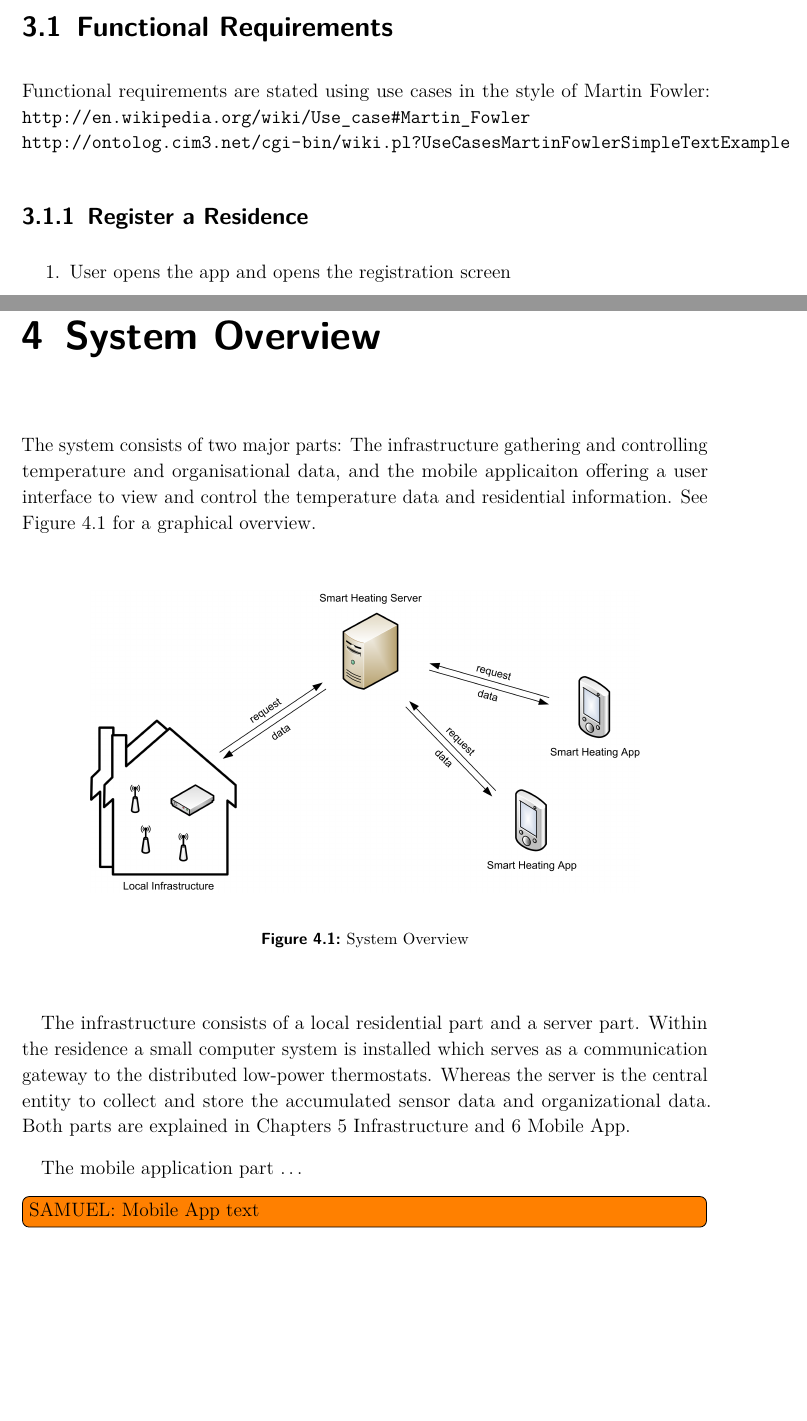
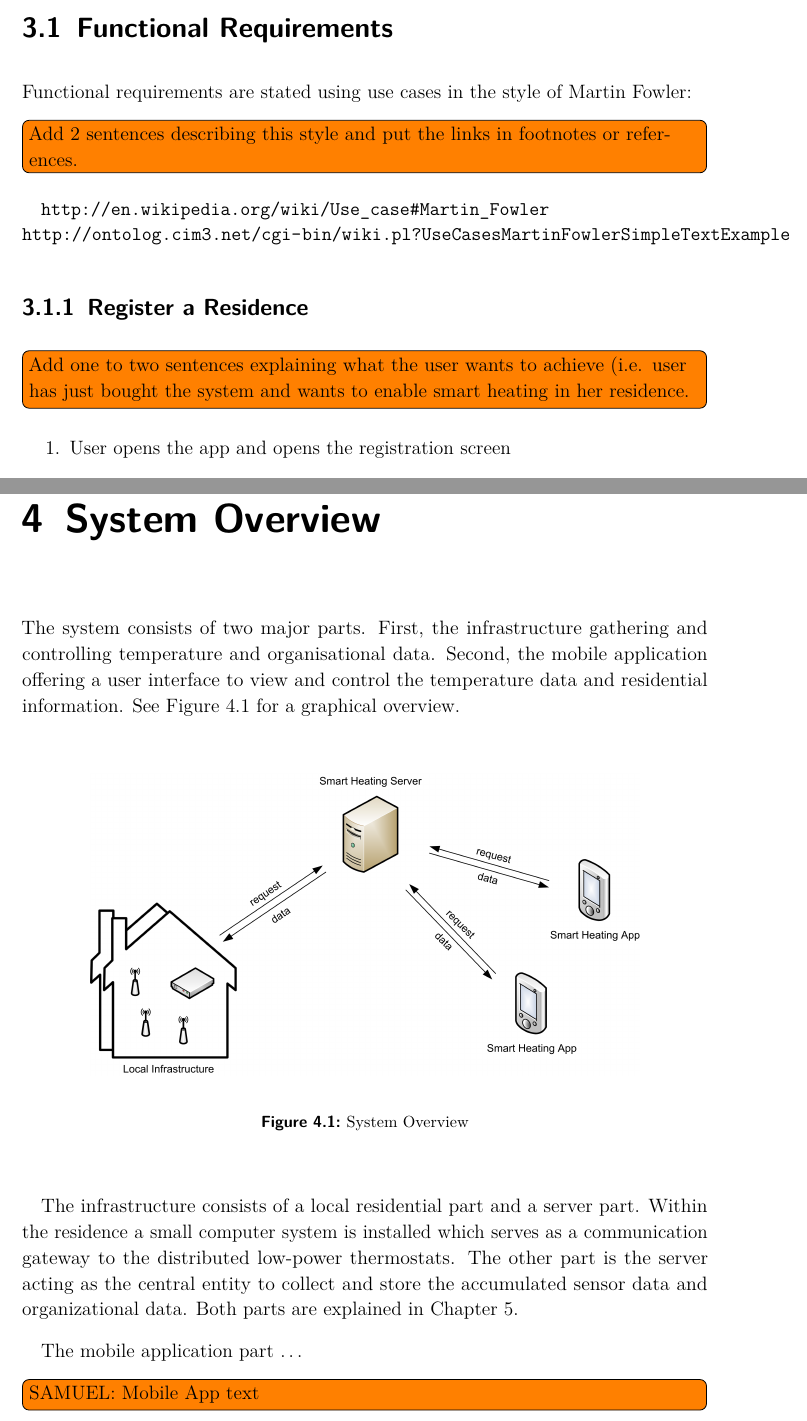
Before and after one commit to spiegelm/smart-heating-report, a LaTeX thesis (thesis.tex, which reads sections/requirements.tex, sections/system_overview.tex): two parts of pages 13 and 15 of 51, joined at a grey line, cut so that both start at the same text, the shorter picture padded with empty space. Compiled offline with pdfLaTeX.

Commit message:
First part of corrections

```diff
--- a/sections/requirements.tex
+++ b/sections/requirements.tex
@@ -5,10 +5,13 @@
 
 \section{Functional Requirements}
 
-Functional requirements are stated using use cases in the style of Martin Fowler: \url{http://en.wikipedia.org/wiki/Use_case#Martin_Fowler}\\
+Functional requirements are stated using use cases in the style of Martin Fowler:
+\todo[inline]{Add 2 sentences describing this style and put the links in footnotes or references.}
+\url{http://en.wikipedia.org/wiki/Use_case#Martin_Fowler}\\
 \url{http://ontolog.cim3.net/cgi-bin/wiki.pl?UseCasesMartinFowlerSimpleTextExample}
 
 \subsection{Register a Residence}
+\todo[inline]{Add one to two sentences explaining what the user wants to achieve (i.e. user has just bought the system and wants to enable smart heating in her residence.}
 \begin{enumerate}
     \itemsep0em
     \item User opens the app and opens the registration screen
--- a/sections/system_overview.tex
+++ b/sections/system_overview.tex
@@ -3,7 +3,10 @@
 \chapter{System Overview}
 \label{sec:system_overview}
 
-The system consists of two major parts: The infrastructure gathering and controlling temperature and organisational data, and the mobile applicaiton offering a user interface to view and control the temperature data and residential information. See Figure~\ref{fig:systemoverview} for a graphical overview.
+The system consists of two major parts.
+First, the infrastructure gathering and controlling temperature and organisational data.
+Second, the mobile application offering a user interface to view and control the temperature data and residential information.
+See Figure~\ref{fig:systemoverview} for a graphical overview.
 
 \begin{figure}[h]
 \begin{center}
@@ -13,10 +16,14 @@ The system consists of two major parts: The infrastructure gathering and control
 \label{fig:systemoverview}
 \end{figure}
 
-The infrastructure consists of a local residential part and a server part. Within the residence a small computer system is installed which serves as a communication gateway to the distributed low-power thermostats.
-Whereas the server is the central entity to collect and store the accumulated sensor data and organizational data. Both parts are explained in Chapters \ref{sec:infrastructure}~\nameref{sec:infrastructure} and \ref{sec:mobile_app}~\nameref{sec:mobile_app}.
+The infrastructure consists of a local residential part and a server part.
+Within the residence a small computer system is installed which serves as a communication gateway to the distributed low-power thermostats.
+The other part is the server acting as the central entity to collect and store the accumulated sensor data and organizational data.
+Both parts are explained in Chapter~\ref{sec:infrastructure}.
+%~\nameref{sec:infrastructure}.
 
-The mobile application part \dots\todo[inline]{SAMUEL: Mobile App text}
+The mobile application part \dots
+\todo[inline]{SAMUEL: Mobile App text}
 
 \section{Architecture}
 
```
Also changed, not shown: sections/infrastructure_local.tex (+4 -4 lines), sections/infrastructure_server.tex (+3 -3 lines), title.tex (+2 -1 lines), sections/system_overview.tex (2 more changed lines).
